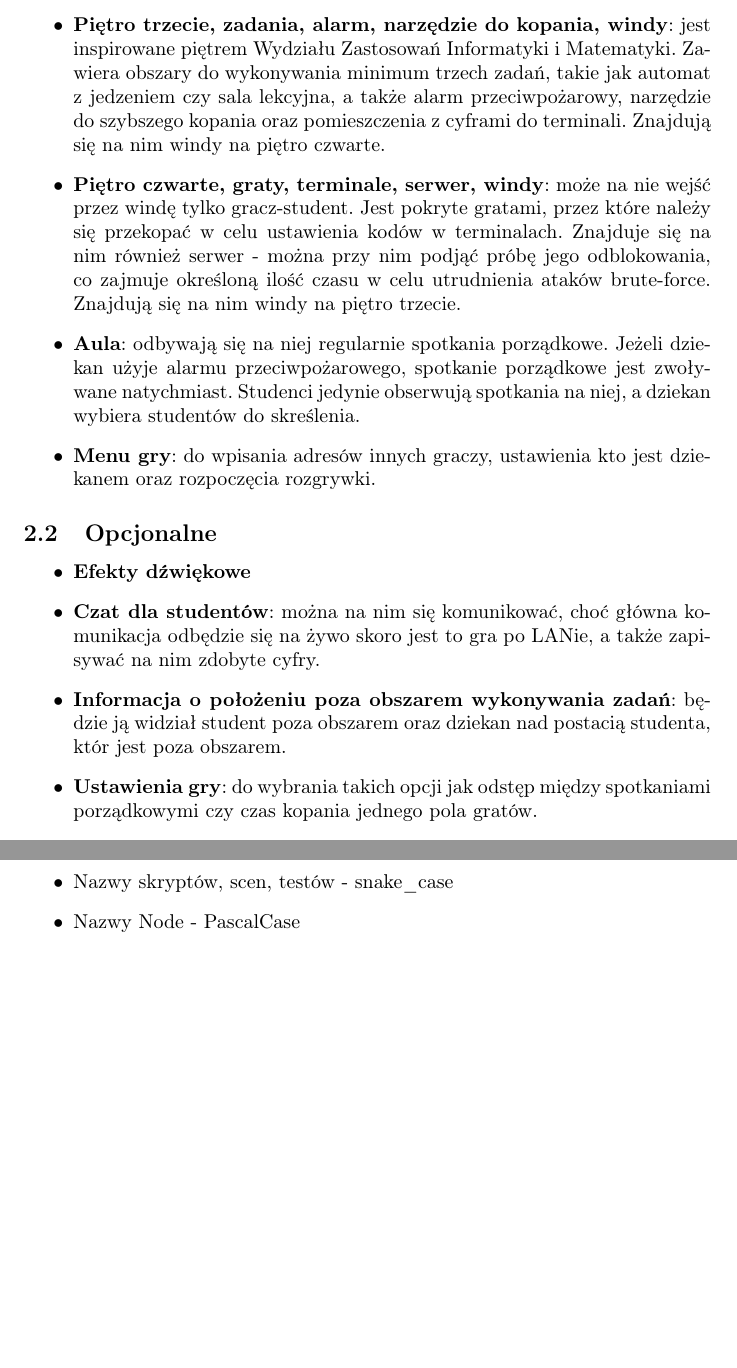
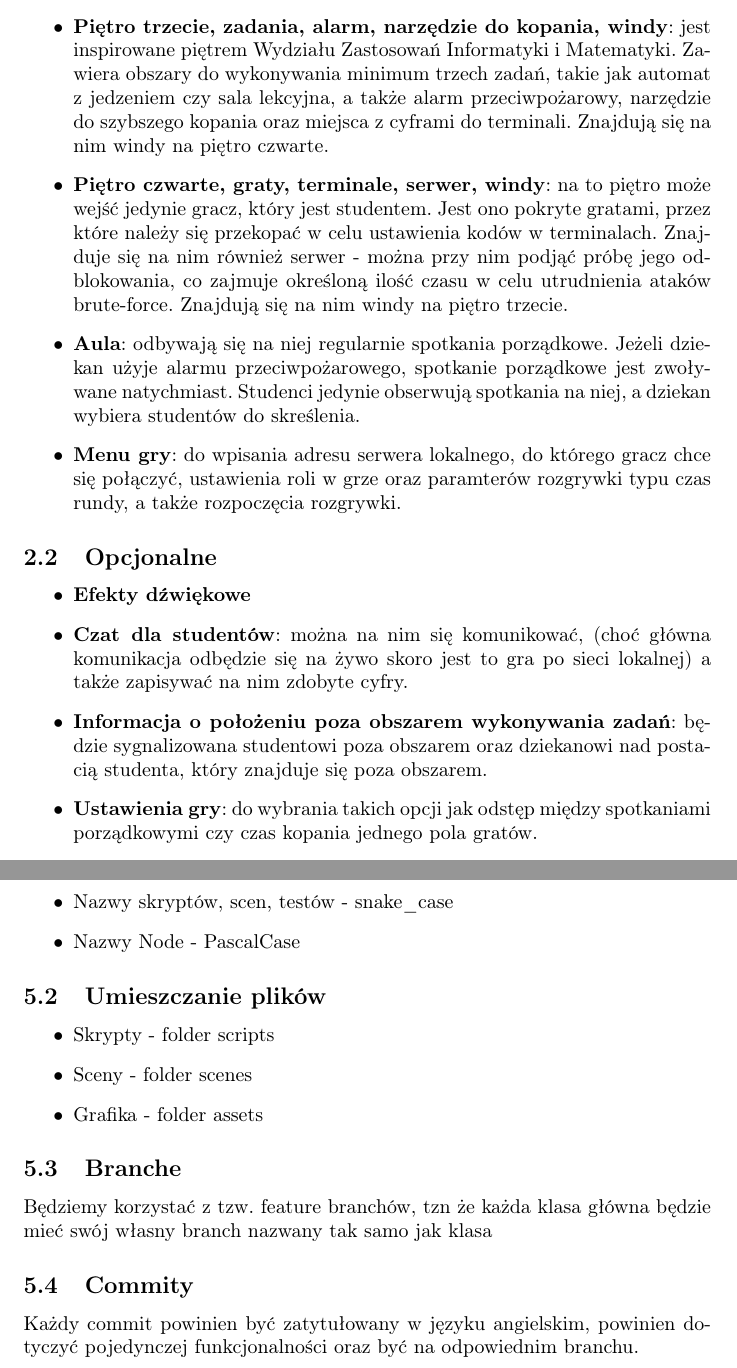
Before and after one commit to Deans-Paranoia/specification, a LaTeX document (document.tex): two parts of pages 5 and 7 of 7, joined at a grey line, cut so that both start at the same text, the shorter picture padded with empty space. Compiled offline with pdfLaTeX.

Commit message:
fixed the unwanted merge

```diff
--- a/document.tex
+++ b/document.tex
@@ -56,13 +54,15 @@ Cel gracza zależy od wybranej postaci - może być dziekanem albo studentem.
-	\item \textbf{Piętro trzecie, zadania, alarm, narzędzie do kopania, windy}: jest inspirowane piętrem Wydziału Zastosowań Informatyki i Matematyki. Zawiera obszary do wykonywania minimum trzech zadań, takie jak automat z jedzeniem czy sala lekcyjna, a także alarm przeciwpożarowy, narzędzie do szybszego kopania oraz pomieszczenia z cyframi do terminali. Znajdują się na nim windy na piętro czwarte.
-	\item \textbf{Piętro czwarte, graty, terminale, serwer, windy}: może na nie wejść przez windę tylko gracz-student. Jest pokryte gratami, przez które należy się przekopać w celu ustawienia kodów w terminalach. Znajduje się na nim również serwer - można przy nim podjąć próbę jego odblokowania, co zajmuje określoną ilość czasu w celu utrudnienia ataków brute-force. Znajdują się na nim windy na piętro trzecie.
+	\item \textbf{Postać studenta}: może poruszać się po trzecim piętrze, udając że jest botem (wykonując ich zadania), zbierając cyfry do serwera poza obszarami. Ponadto może zebrać narzędzie do szybszego odkopywania gratów (jeden raz w ciągu rozgrywki; narzędzie zostaje na stałe przypisane do danego studenta), a także sabotować alarm przeciwpożarowy, jeśli nie został jeszcze wykorzystany ani dotąd sabotowany. Może również skorzystać z windy na trzecim piętrze, przechodząc w ten sposób na piętro czwarte, gdzie przekopuje się przez graty do terminali; może ustawić w każdym terminalu jedną cyfrę, które razem odblokowują dostęp do serwera. Może też podejść do serwera i sprawdzić, czy wprowadzony kod jest poprawny. Na czwartym piętrze również są windy umożliwiające powrót na piętro trzecie. Podczas spotkania porządkowego student nie ma możliwości wykonania czegokolwiek.
+	\item \textbf{Sterowanie klawiaturą}: gracze mają możliwość poruszania się w czterech podstawowych kierunkach oraz po skosie za pomocą klawiszy W, A, S, D. Każdy kierunek poruszania się ma odpowiednią animację. Dodatkowo, dziekan za pomocą SPACJI może złapać studenta poza obszarem wykonywania zadań albo wykorzystać alarm przeciwpożarowy, a student za pomocą SPACJI może przekopywać się przez graty, podnieść narzędzie przyspieszające kopanie, skorzystać z windy, zmienić numer w terminalu, spróbować odblokować serwer albo sabotować alarm przeciwpożarowy. Ponadto dziekan za pomocą TAB może otworzyć tablet do notowania spostrzeżeń o studentach i botach. Zadania dla botów i studentów na trzecim piętrze będą wykonywane za pomocą przycisku E
+	\item \textbf{Piętro trzecie, zadania, alarm, narzędzie do kopania, windy}: jest inspirowane piętrem Wydziału Zastosowań Informatyki i Matematyki. Zawiera obszary do wykonywania minimum trzech zadań, takie jak automat z jedzeniem czy sala lekcyjna, a także alarm przeciwpożarowy, narzędzie do szybszego kopania oraz miejsca z cyframi do terminali. Znajdują się na nim windy na piętro czwarte.
+	\item \textbf{Piętro czwarte, graty, terminale, serwer, windy}: na to piętro może wejść jedynie gracz, który jest studentem. Jest ono pokryte gratami, przez które należy się przekopać w celu ustawienia kodów w terminalach. Znajduje się na nim również serwer - można przy nim podjąć próbę jego odblokowania, co zajmuje określoną ilość czasu w celu utrudnienia ataków brute-force. Znajdują się na nim windy na piętro trzecie.
 	\item \textbf{Aula}: odbywają się na niej regularnie spotkania porządkowe. Jeżeli dziekan użyje alarmu przeciwpożarowego, spotkanie porządkowe jest zwoływane natychmiast. Studenci jedynie obserwują spotkania na niej, a dziekan wybiera studentów do skreślenia.
-	\item \textbf{Menu gry}: do wpisania adresów innych graczy, ustawienia kto jest dziekanem oraz rozpoczęcia rozgrywki.
+	\item \textbf{Menu gry}: do wpisania adresu serwera lokalnego, do którego gracz chce się połączyć, ustawienia roli w grze oraz paramterów rozgrywki typu czas rundy, a także rozpoczęcia rozgrywki.
 \end{itemize}
 \subsection{Opcjonalne}
 \begin{itemize}
 	\item \textbf{Efekty dźwiękowe}
-	\item \textbf{Czat dla studentów}: można na nim się komunikować, choć główna komunikacja odbędzie się na żywo skoro jest to gra po LANie, a także zapisywać na nim zdobyte cyfry.
-	\item \textbf{Informacja o położeniu poza obszarem wykonywania zadań}: będzie ją widział student poza obszarem oraz dziekan nad postacią studenta, któr jest poza obszarem.
+	\item \textbf{Czat dla studentów}: można na nim się komunikować, (choć główna komunikacja odbędzie się na żywo skoro jest to gra po sieci lokalnej) a także zapisywać na nim zdobyte cyfry.
+	\item \textbf{Informacja o położeniu poza obszarem wykonywania zadań}: będzie sygnalizowana studentowi poza obszarem oraz dziekanowi nad postacią studenta, który znajduje się poza obszarem.
 	\item \textbf{Ustawienia gry}: do wybrania takich opcji jak odstęp między spotkaniami porządkowymi czy czas kopania jednego pola gratów.
 	\item \textbf{Animacja chodzenia po skosie}
 	\item \textbf{Strzałka pokazująca studentom przybliżone położenie dziekana}
@@ -102,6 +104,15 @@ Gra 2D z widokiem z góry (top down) - rzut izometryczny
 		\item Nazwy Node - PascalCase
 
 	\end{itemize}
+\subsection{Umieszczanie plików}
+\begin{itemize}
+	\item Skrypty - folder scripts
+	\item Sceny - folder scenes
+	\item Grafika - folder assets
 
-
+\end{itemize}
+\subsection{Branche}
+Będziemy korzystać z tzw. feature branchów, tzn że każda klasa główna będzie mieć swój własny branch nazwany tak samo jak klasa
+\subsection{Commity}
+Każdy commit powinien być zatytułowany w języku angielskim, powinien dotyczyć pojedynczej funkcjonalności oraz być na odpowiednim branchu.
 \end{document}
```
Also changed, not shown: document.pdf, document.tex (30 more changed lines).
